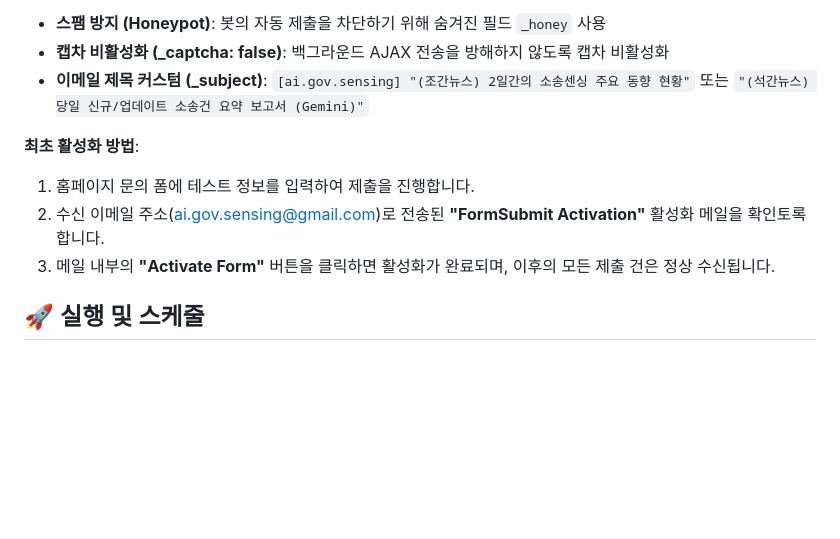
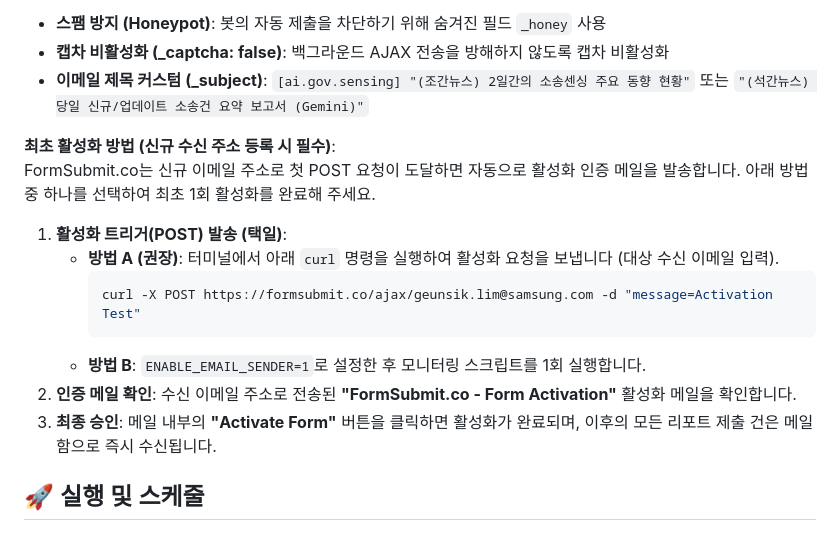
Before and after one commit to aigovsensing/ai-suit-tracker-v02, a Markdown page: README.md, the part around the change. Rendered like a GitHub page; blank space fills up the shorter version.

Commit message:
docs: Update FormSubmit activation guide with curl instructions in README.md

````diff
--- a/README.md
+++ b/README.md
@@ -118,10 +118,17 @@ BM25 알고리즘을 활용한 로컬 텍스트 분석 및 Gemini API를 연동
 * **캡차 비활성화 (_captcha: false)**: 백그라운드 AJAX 전송을 방해하지 않도록 캡차 비활성화
 * **이메일 제목 커스텀 (_subject)**: `[ai.gov.sensing] "(조간뉴스) 2일간의 소송센싱 주요 동향 현황"` 또는 `"(석간뉴스) 당일 신규/업데이트 소송건 요약 보고서 (Gemini)"`
 
-**최초 활성화 방법**:
-1. 홈페이지 문의 폼에 테스트 정보를 입력하여 제출을 진행합니다.
-2. 수신 이메일 주소(ai.gov.sensing@gmail.com)로 전송된 **"FormSubmit Activation"** 활성화 메일을 확인토록 합니다.
-3. 메일 내부의 **"Activate Form"** 버튼을 클릭하면 활성화가 완료되며, 이후의 모든 제출 건은 정상 수신됩니다.
+**최초 활성화 방법 (신규 수신 주소 등록 시 필수)**:
+FormSubmit.co는 신규 이메일 주소로 첫 POST 요청이 도달하면 자동으로 활성화 인증 메일을 발송합니다. 아래 방법 중 하나를 선택하여 최초 1회 활성화를 완료해 주세요.
+
+1. **활성화 트리거(POST) 발송 (택일)**:
+   - **방법 A (권장)**: 터미널에서 아래 `curl` 명령을 실행하여 활성화 요청을 보냅니다 (대상 수신 이메일 입력).
+     ```bash
+     curl -X POST https://formsubmit.co/ajax/geunsik.lim@samsung.com -d "message=Activation Test"
+     ```
+   - **방법 B**: `ENABLE_EMAIL_SENDER=1`로 설정한 후 모니터링 스크립트를 1회 실행합니다.
+2. **인증 메일 확인**: 수신 이메일 주소로 전송된 **"FormSubmit.co - Form Activation"** 활성화 메일을 확인합니다.
+3. **최종 승인**: 메일 내부의 **"Activate Form"** 버튼을 클릭하면 활성화가 완료되며, 이후의 모든 리포트 제출 건은 메일함으로 즉시 수신됩니다.
 
 ## 🚀 실행 및 스케줄
 
````
